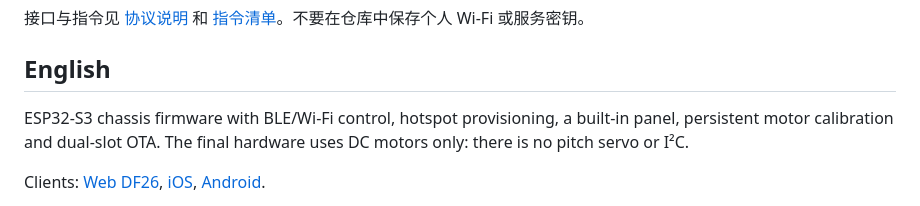
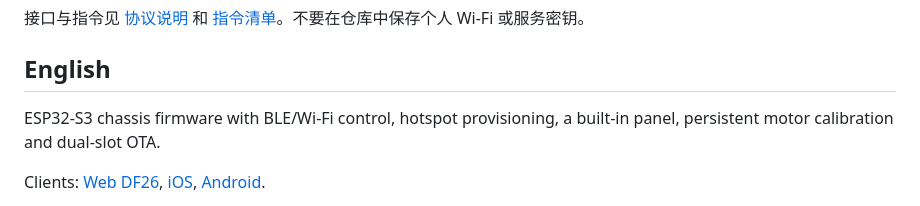
Before and after one commit to xlle-er/LOOI-DF26-Firmware, a Markdown page: README.md, the part around the change. Rendered like a GitHub page.

Commit message:
Update firmware description in README.md
Removed mention of pitch servo and I²C in firmware description.

```diff
--- a/README.md
+++ b/README.md
@@ -69,7 +69,7 @@ gh release create v2.0.0 dist/looi-s3.bin dist/looi-s3-manifest.json dist/SHA256
 
 ## English
 
-ESP32-S3 chassis firmware with BLE/Wi-Fi control, hotspot provisioning, a built-in panel, persistent motor calibration and dual-slot OTA. The final hardware uses DC motors only: there is no pitch servo or I²C.
+ESP32-S3 chassis firmware with BLE/Wi-Fi control, hotspot provisioning, a built-in panel, persistent motor calibration and dual-slot OTA.
 
 Clients: [Web DF26](https://github.com/xlle-er/LOOI_DF26/tree/DF26), [iOS](https://github.com/xlle-er/LOOI-DF26-IOS), [Android](https://github.com/xlle-er/LOOI-DF26-ANDROID).
 
```
